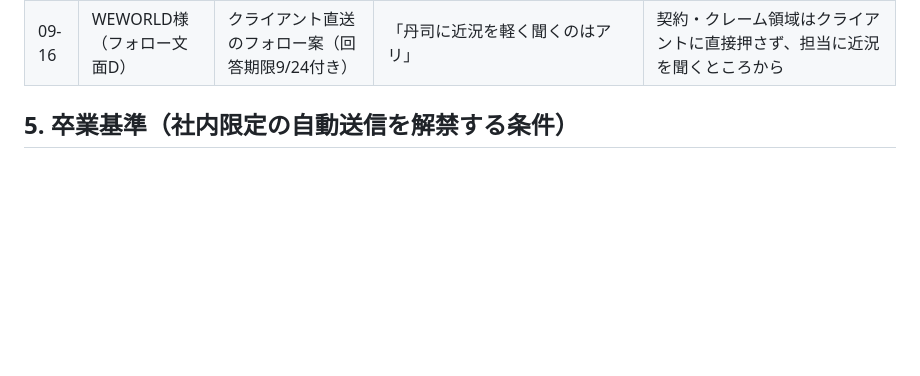
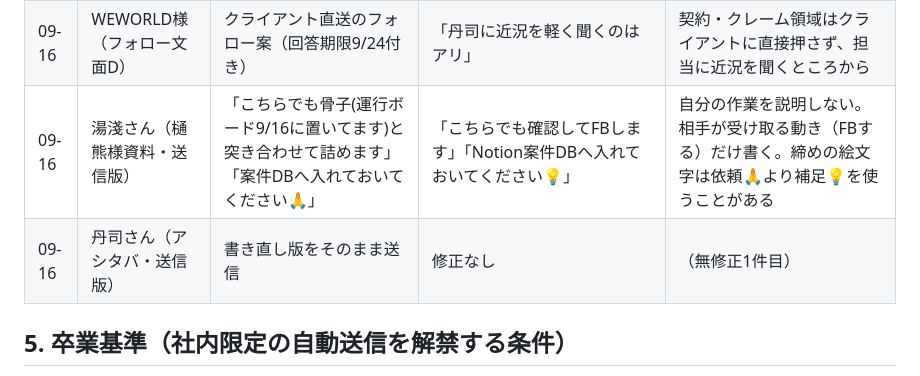
Before and after one commit to MARKELINE-Inc-lstep/keiri-form, a Markdown page: docs/ai-org/fujiwara-persona.md, the part around the change. Rendered like a GitHub page; blank space fills up the shorter version.

Commit message:
ズレ台帳に9/16送信分の差分を追記（湯淺さん宛の修正・丹司さん宛は無修正）
Co-Authored-By: Claude Fable 5.1 <noreply@anthropic.com>
Claude-Session: https://claude.ai/code/session_01Szb8nqbVeKe9M6xMFKEAr1

```diff
--- a/docs/ai-org/fujiwara-persona.md
+++ b/docs/ai-org/fujiwara-persona.md
@@ -76,6 +76,8 @@
 | 09-16 | 丹司さん（アシタバ納期） | 「足りない分は米内さんを入れるか、私の方で調整します」 | 「なぜこちらでボールを持とうとする？丹司が自分で進められるように支援する方向で」 | 属人性テスト／得意に集中し苦手は任せる。藤原さんにボールを戻す文を書かない。担当が自分で分担を組み、報告するよう書く |
 | 09-16 | 湯淺さん（樋熊様資料） | 「Notionの顧客一覧に樋熊様のページを作って貼って」 | 「顧客ページは受注が決まってから作成するフロー」 | 運用の事実: 顧客一覧ページは受注後に作る。商談段階の資料はChatwork共有 |
 | 09-16 | WEWORLD様（フォロー文面D） | クライアント直送のフォロー案（回答期限9/24付き） | 「丹司に近況を軽く聞くのはアリ」 | 契約・クレーム領域はクライアントに直接押さず、担当に近況を聞くところから |
+| 09-16 | 湯淺さん（樋熊様資料・送信版） | 「こちらでも骨子(運行ボード9/16に置いてます)と突き合わせて詰めます」「案件DBへ入れておいてください🙏」 | 「こちらでも確認してFBします」「Notion案件DBへ入れておいてください💡」 | 自分の作業を説明しない。相手が受け取る動き（FBする）だけ書く。締めの絵文字は依頼🙏より補足💡を使うことがある |
+| 09-16 | 丹司さん（アシタバ・送信版） | 書き直し版をそのまま送信 | 修正なし | （無修正1件目） |
 
 ## 5. 卒業基準（社内限定の自動送信を解禁する条件）
 
```
